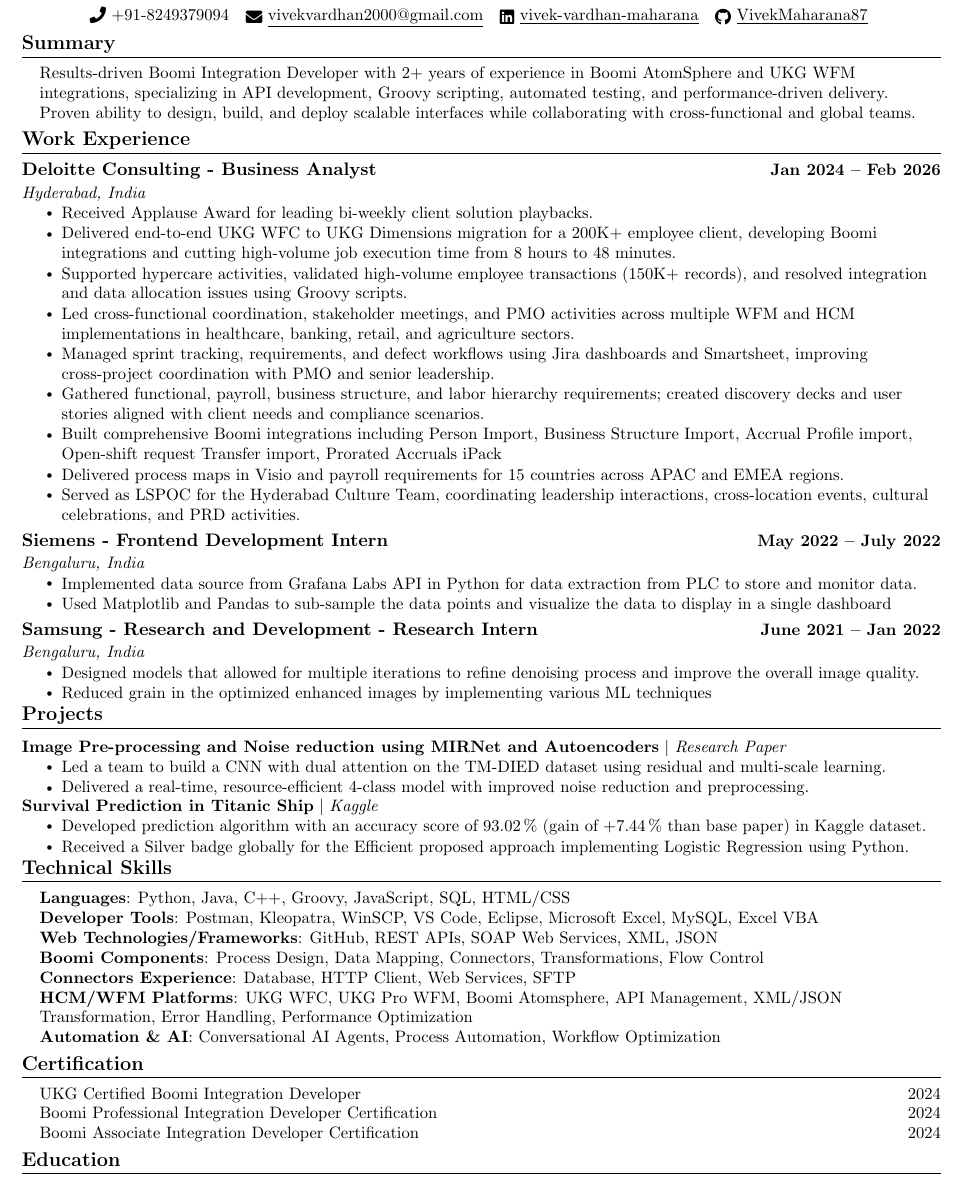
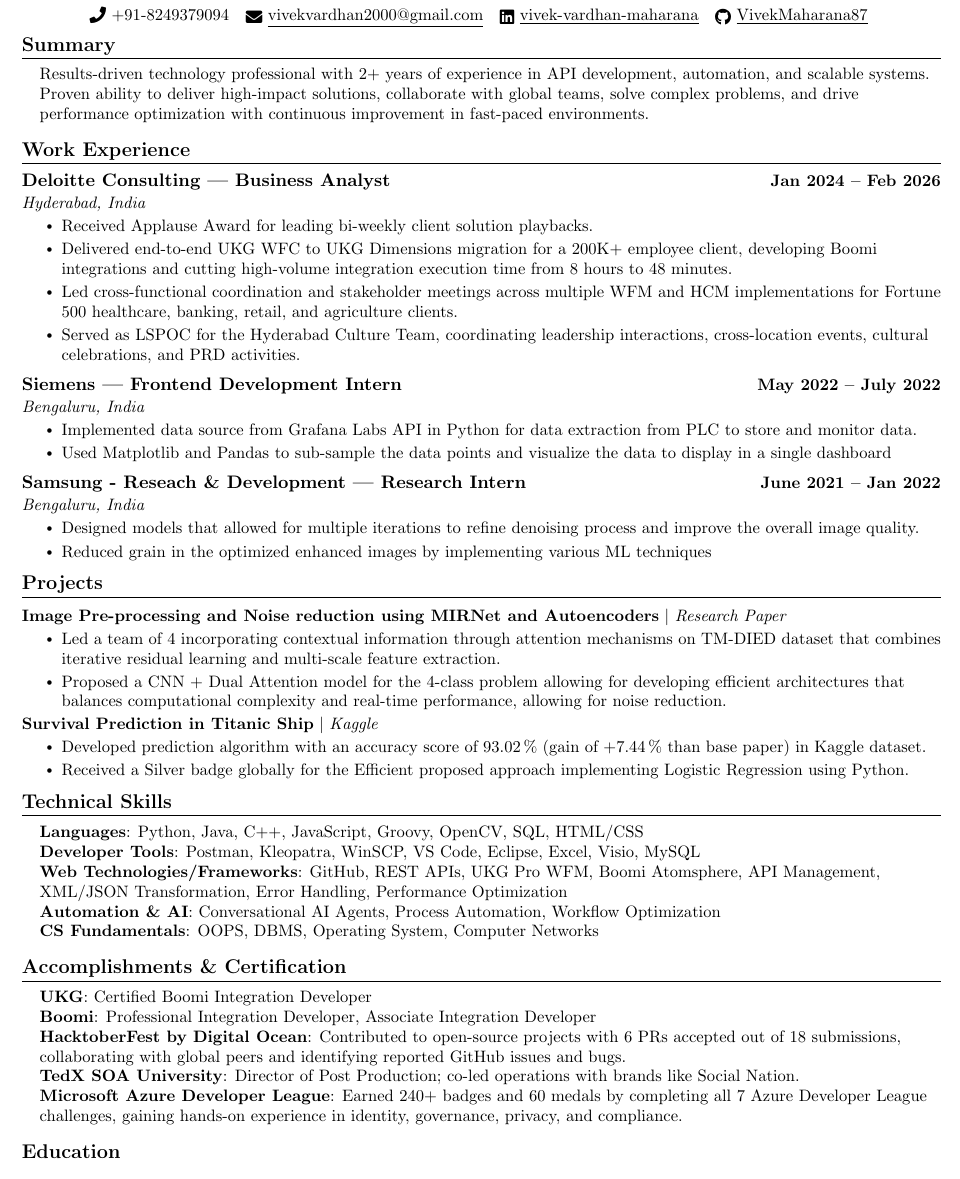
Before and after one commit to VivekMaharana87/Vardhan-Resume.LateX, a LaTeX document (main.tex): part of the page, cut so that both start at the same text. Compiled offline with pdfLaTeX.

Commit message:
main.tex

```diff
--- a/main.tex
+++ b/main.tex
@@ -135,7 +135,7 @@
 %------SUMMARY-------
 \section{Summary}
  \begin{itemize}[leftmargin=0.15in, label={}]
-    \small{\item{{Results-driven Boomi Integration Developer with 2+ years of experience in Boomi AtomSphere and UKG WFM integrations, specializing in API development, Groovy scripting, automated testing, and performance-driven delivery. Proven ability to design, build, and deploy scalable interfaces while collaborating with cross-functional and global teams.} \\
+    \small{\item{{Results-driven technology professional with 2+ years of experience in API development, automation, and scalable systems. Proven ability to deliver high-impact solutions, collaborate with global teams, solve complex problems, and drive performance optimization with continuous improvement in fast-paced environments.} \\
     }}
  \end{itemize}
  \vspace{-16pt}
@@ -146,22 +146,17 @@
   \resumeSubHeadingListStart
 
     \resumeSubheading
-      {Deloitte Consulting - Business Analyst}{Jan 2024 -- Feb 2026}
+      {Deloitte Consulting | Business Analyst}{Jan 2024 -- Feb 2026}
       {Hyderabad, India}{}
       \resumeItemListStart
         \resumeItem{Received Applause Award for leading bi-weekly client solution playbacks.}
-        \resumeItem{Delivered end-to-end UKG WFC to UKG Dimensions migration for a 200K+ employee client, developing Boomi integrations and cutting high-volume job execution time from 8 hours to 48 minutes.}
-        \resumeItem{Supported hypercare activities, validated high-volume employee transactions (150K+ records), and resolved integration and data allocation issues using Groovy scripts.}
-        \resumeItem{Led cross-functional coordination, stakeholder meetings, and PMO activities across multiple WFM and HCM implementations in healthcare, banking, retail, and agriculture sectors.}
-        \resumeItem{Managed sprint tracking, requirements, and defect workflows using Jira dashboards and Smartsheet, improving cross-project coordination with PMO and senior leadership.}
-        \resumeItem{Gathered functional, payroll, business structure, and labor hierarchy requirements; created discovery decks and user stories aligned with client needs and compliance scenarios.}
-        \resumeItem{Built comprehensive Boomi integrations including Person Import, Business Structure Import, Accrual Profile import, Open-shift request Transfer import, Prorated Accruals iPack}
-        \resumeItem{Delivered process maps in Visio and payroll requirements for 15 countries across APAC and EMEA regions.}
+        \resumeItem{Delivered end-to-end UKG WFC to UKG Dimensions migration for a 200K+ employee client, developing Boomi integrations and cutting high-volume integration execution time from 8 hours to 48 minutes.}
+        \resumeItem{Led cross-functional coordination and stakeholder meetings across multiple WFM and HCM implementations for Fortune 500 healthcare, banking, retail, and agriculture clients.}
         \resumeItem{Served as LSPOC for the Hyderabad Culture Team, coordinating leadership interactions, cross-location events, cultural celebrations, and PRD activities.}
       \resumeItemListEnd
 
     \resumeSubheading
-      {Siemens - Frontend Development Intern}{May 2022 -- July 2022}
+      {Siemens | Frontend Development Intern}{May 2022 -- July 2022}
       {Bengaluru, India}{}
         \resumeItemListStart
             \resumeItem{Implemented data source from Grafana Labs API in Python for data extraction from PLC to store and monitor data.}
@@ -169,7 +164,7 @@
         \resumeItemListEnd
 
     \resumeSubheading
-      {Samsung - Research and Development - Research Intern}{June 2021 -- Jan 2022}
+      {Samsung - Reseach \&\ Development | Research Intern}{June 2021 -- Jan 2022}
       {Bengaluru, India}{}
         \resumeItemListStart
             \resumeItem{Designed models that allowed for multiple iterations to refine denoising process and improve the overall image quality.}
@@ -186,11 +181,11 @@
       \resumeProjectHeading
           {\textbf{Image Pre-processing and Noise reduction using MIRNet and Autoencoders} $|$ \emph{Research Paper}}{}
           \resumeItemListStart
-            \resumeItem{Led a team to build a CNN with dual attention on the TM-DIED dataset using residual and multi-scale learning.}
-            \resumeItem{Delivered a real-time, resource-efficient 4-class model with improved noise reduction and preprocessing.}
+            \resumeItem{Led a team of 4 incorporating contextual information through attention mechanisms on TM-DIED dataset that combines iterative residual learning and multi-scale feature extraction.}
+            \resumeItem{Proposed a CNN + Dual Attention model for the 4-class problem allowing for developing efficient architectures that balances computational complexity and real-time performance, allowing for noise reduction.}
           \resumeItemListEnd
           \vspace{-20pt}
-          \resumeProjectHeading
+        \resumeProjectHeading
           {\textbf{Survival Prediction in Titanic Ship} $|$ \emph{Kaggle}}{}
           \resumeItemListStart
             \resumeItem{Developed prediction algorithm with an accuracy score of \SI{93.02}{\percent} (gain of +\SI{7.44}{\percent} than base paper) in Kaggle dataset.}
@@ -205,25 +200,25 @@
 \section{Technical Skills}
  \begin{itemize}[leftmargin=0.15in, label={}]
     \small{\item{
-     \textbf{Languages}{: Python, Java, C++, Groovy, JavaScript, SQL, HTML/CSS} \\
-     \textbf{Developer Tools}{: Postman, Kleopatra, WinSCP, VS Code, Eclipse, Microsoft Excel, MySQL, Excel VBA} \\
-     \textbf{Web Technologies/Frameworks}{: GitHub, REST APIs, SOAP Web Services, XML, JSON} \\
-     \textbf{Boomi Components}{: Process Design, Data Mapping, Connectors, Transformations, Flow Control} \\
-     \textbf{Connectors Experience}{: Database, HTTP Client, Web Services, SFTP} \\
-     \textbf{HCM/WFM Platforms}{: UKG WFC, UKG Pro WFM, Boomi Atomsphere, API Management, XML/JSON Transformation, Error Handling, Performance Optimization} \\
+     \textbf{Languages}{: Python, Java, C++, JavaScript, Groovy, OpenCV, SQL, HTML/CSS} \\
+     \textbf{Developer Tools}{: Postman, Kleopatra, WinSCP, VS Code, Eclipse, Excel, Visio, MySQL} \\
+     \textbf{Web Technologies/Frameworks}{: GitHub, REST APIs, UKG Pro WFM, Boomi Atomsphere, API Management, XML/JSON Transformation, Error Handling, Performance Optimization} \\
      \textbf{Automation \&\ AI}{: Conversational AI Agents, Process Automation, Workflow Optimization} \\
+     \textbf{CS Fundamentals}{: OOPS, DBMS, Operating System, Computer Networks} \\
     }}
  \end{itemize}
  \vspace{-16pt}
 
 
 %-----------INVOLVEMENT---------------
-\section{Certification}
+\section{Accomplishments \&\ Certification}
  \begin{itemize}[leftmargin=0.15in, label={}]
     \small{\item{
-     {UKG Certified Boomi Integration Developer \hfill \ 2024} \\
-     {Boomi Professional Integration Developer Certification \hfill 2024} \\
-     {Boomi Associate Integration Developer Certification \hfill 2024} \\
+     \textbf{UKG}{: Certified Boomi Integration Developer} \\
+     \textbf{Boomi}{: Professional Integration Developer, Associate Integration Developer} \\
+     \textbf{HacktoberFest by Digital Ocean}{: Contributed to open-source projects with 6 PRs accepted out of 18 submissions, collaborating with global peers and identifying reported GitHub issues and bugs.} \\
+     \textbf{TedX SOA University}{: Director of Post Production; co-led operations with brands like Social Nation.} \\
+     \textbf{Microsoft Azure Developer League}{: Earned 240+ badges and 60 medals by completing all 7 Azure Developer League challenges, gaining hands-on experience in identity, governance, privacy, and compliance.} \\
     }}
  \end{itemize}
  \vspace{-16pt}
```
